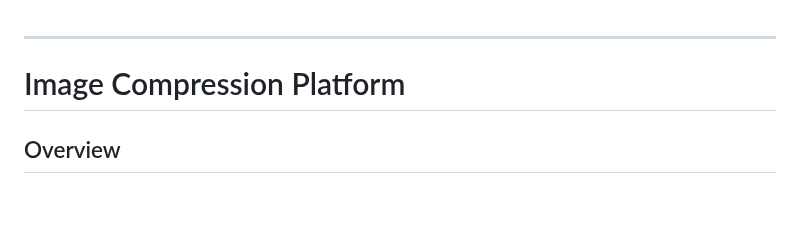
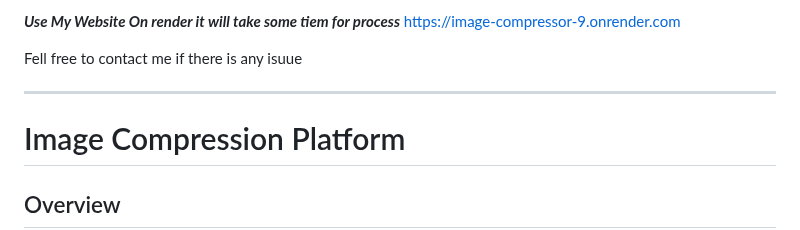
Before and after one commit to GokulKrishna3055/Image_Compressor, a Markdown page: README.md, the part around the change. GitHub-like rendering; blank space fills up the shorter version.

Commit message:
Update README.md
Signed-off-by: Gokul Krishna  <144264630+GokulKrishna3055@users.noreply.github.com>

```diff
--- a/README.md
+++ b/README.md
@@ -1,4 +1,7 @@
+***Use My Website On render it will take some tiem for process***
+https://image-compressor-9.onrender.com
 
+Fell free to contact me if there is any isuue
 
 ---
 
```
